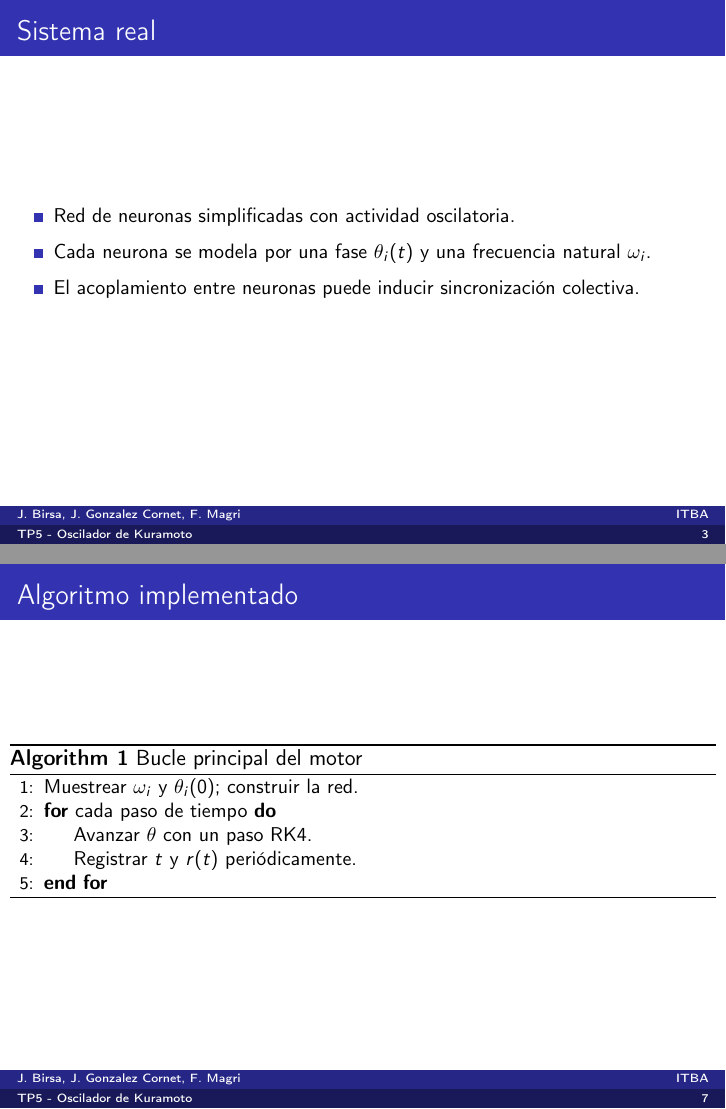
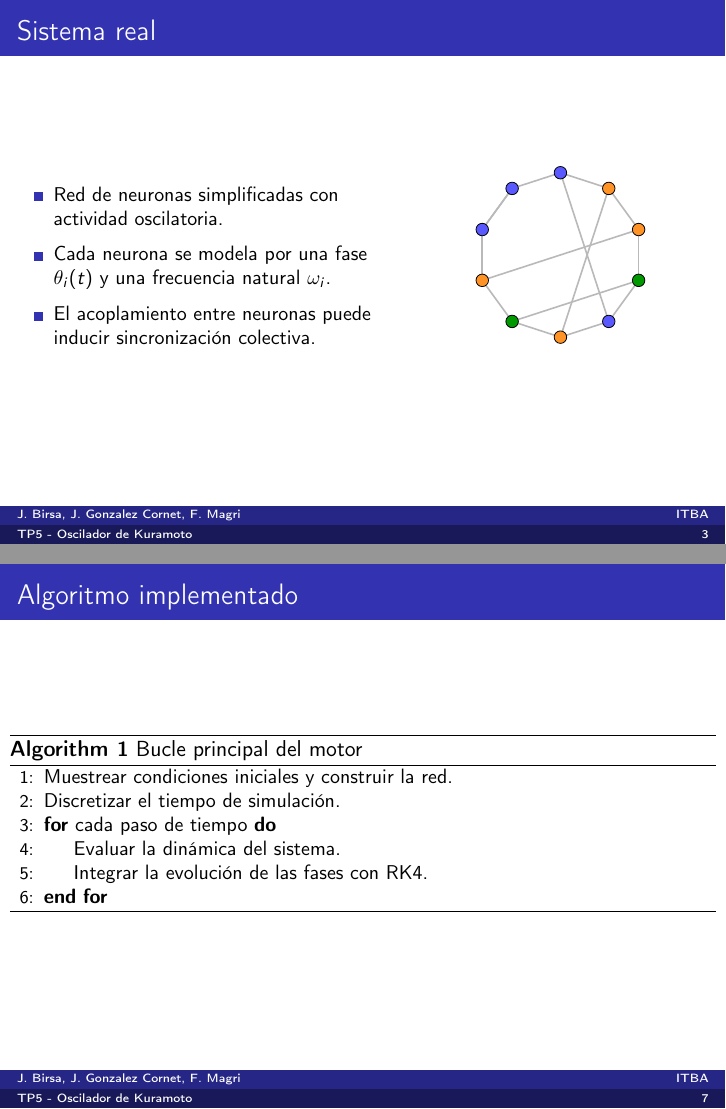
Before and after one commit to jgonzalezcornet/tp5-sds, LaTeX slides (presentacion/presentacion.tex): pages 3 and 7 of 26, joined at a grey line. Compiled offline with pdfLaTeX.

Commit message:
added image on diapo 3

```diff
--- a/presentacion/presentacion.tex
+++ b/presentacion/presentacion.tex
@@ -67,11 +67,40 @@
 
 \begin{frame}{Sistema real}
     \small
-    \begin{itemize}
-      \item Red de neuronas simplificadas con actividad oscilatoria.
-      \item Cada neurona se modela por una fase $\theta_i(t)$ y una frecuencia natural $\omega_i$.
-      \item El acoplamiento entre neuronas puede inducir sincronizaci\'on colectiva.
-    \end{itemize}
+    \begin{columns}[c,onlytextwidth]
+      \column{0.52\textwidth}
+      \begin{itemize}
+        \item Red de neuronas simplificadas con actividad oscilatoria.
+        \item Cada neurona se modela por una fase $\theta_i(t)$ y una frecuencia natural $\omega_i$.
+        \item El acoplamiento entre neuronas puede inducir sincronizaci\'on colectiva.
+      \end{itemize}
+
+      \column{0.44\textwidth}
+      \centering
+      \begin{tikzpicture}[scale=1.0]
+        \foreach \name/\ang in {a/90,b/54,c/18,d/-18,e/-54,f/-90,g/-126,h/-162,i/162,j/126} {
+          \coordinate (\name) at (\ang:1.45);
+        }
+
+        \foreach \u/\v in {a/b,b/c,c/d,d/e,e/f,f/g,g/h,h/i,i/j,j/a,
+                              a/e,b/f,c/h,d/g,i/j} {
+          \draw[gray!55, thick] (\u) -- (\v);
+        }
+
+        \foreach \n in {a,e,i,j} {
+          \filldraw[fill=blue!65, draw=black] (\n) circle (0.11);
+        }
+        \foreach \n in {b,f} {
+          \filldraw[fill=orange!85, draw=black] (\n) circle (0.11);
+        }
+        \foreach \n in {c,h} {
+          \filldraw[fill=orange!85, draw=black] (\n) circle (0.11);
+        }
+        \foreach \n in {d,g} {
+          \filldraw[fill=green!60!black, draw=black] (\n) circle (0.11);
+        }
+      \end{tikzpicture}
+    \end{columns}
 \end{frame}
 
 \begin{frame}{Modelo matem\'atico}
@@ -136,10 +163,11 @@
     \small
     \caption{Bucle principal del motor}
     \begin{algorithmic}[1]
-      \State Muestrear $\omega_i$ y $\theta_i(0)$; construir la red.
+      \State Muestrear condiciones iniciales y construir la red.
+      \State Discretizar el tiempo de simulaci\'on.
       \For{cada paso de tiempo}
-        \State Avanzar $\theta$ con un paso RK4.
-        \State Registrar $t$ y $r(t)$ peri\'odicamente.
+        \State Evaluar la din\'amica del sistema.
+        \State Integrar la evoluci\'on de las fases con RK4.
       \EndFor
     \end{algorithmic}
   \end{algorithm}
```
Also changed, not shown: presentacion/presentacion.pdf, presentacion/presentacion.tex (6 more changed lines), 3 other files.
